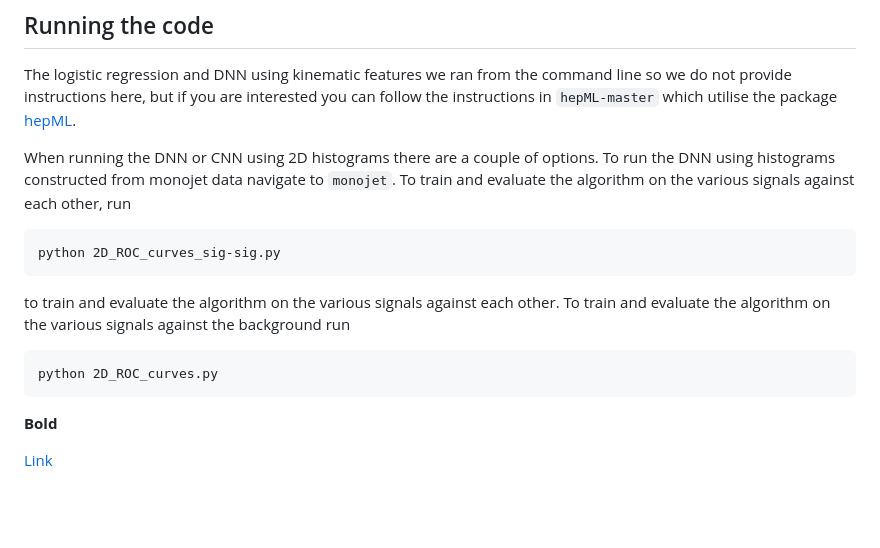
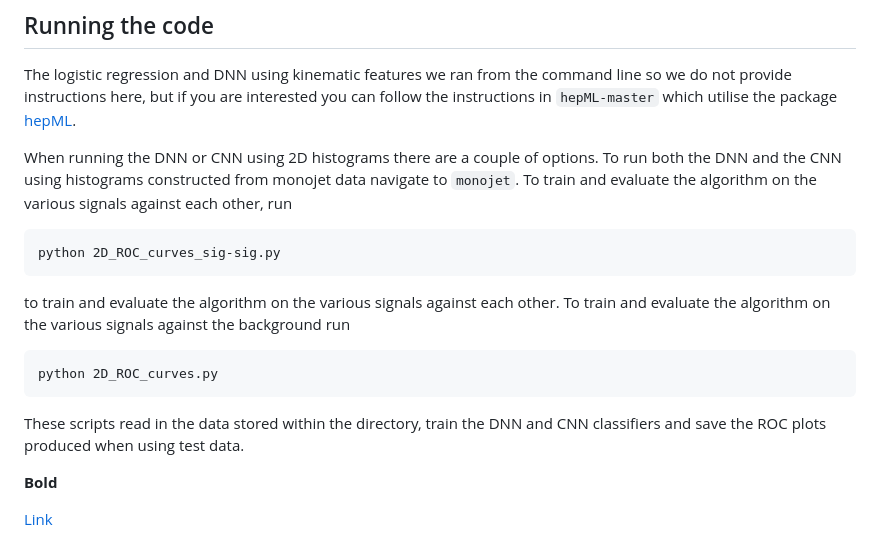
Before and after one commit to MikeSoughton/DarkMatterML, a Markdown page: README.md, the part around the change. Drawn GitHub-style; blank space fills up the shorter version.

````diff
--- a/README.md
+++ b/README.md
@@ -47,7 +47,7 @@ This project was made possible through funding from the Royal Society-SERB Newto
 ## Running the code
 The logistic regression and DNN using kinematic features we ran from the command line so we do not provide instructions here, but if you are interested you can follow the instructions in `hepML-master` which utilise the package [hepML](https://github.com/aelwood/hepML).
 
-When running the DNN or CNN using 2D histograms there are a couple of options. To run the DNN using histograms constructed from monojet data navigate to `monojet`. To train and evaluate the algorithm on the various signals against each other, run
+When running the DNN or CNN using 2D histograms there are a couple of options. To run both the DNN and the CNN using histograms constructed from monojet data navigate to `monojet`. To train and evaluate the algorithm on the various signals against each other, run
 ```
 python 2D_ROC_curves_sig-sig.py
 ```
@@ -55,6 +55,7 @@ to train and evaluate the algorithm on the various signals against each other. T
 ```
 python 2D_ROC_curves.py
 ```
+These scripts read in the data stored within the directory, train the DNN and CNN classifiers and save the ROC plots produced when using test data.
 
 **Bold**
 
````
